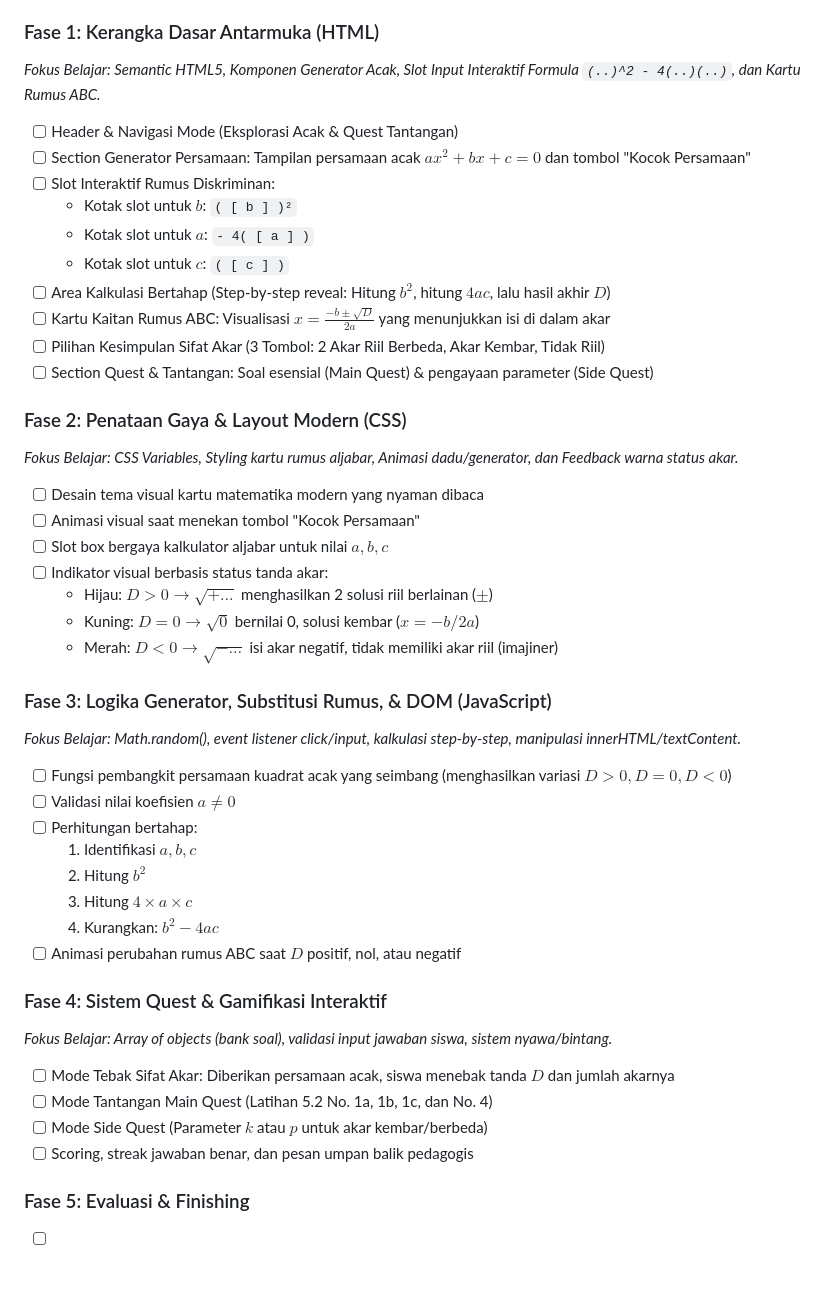
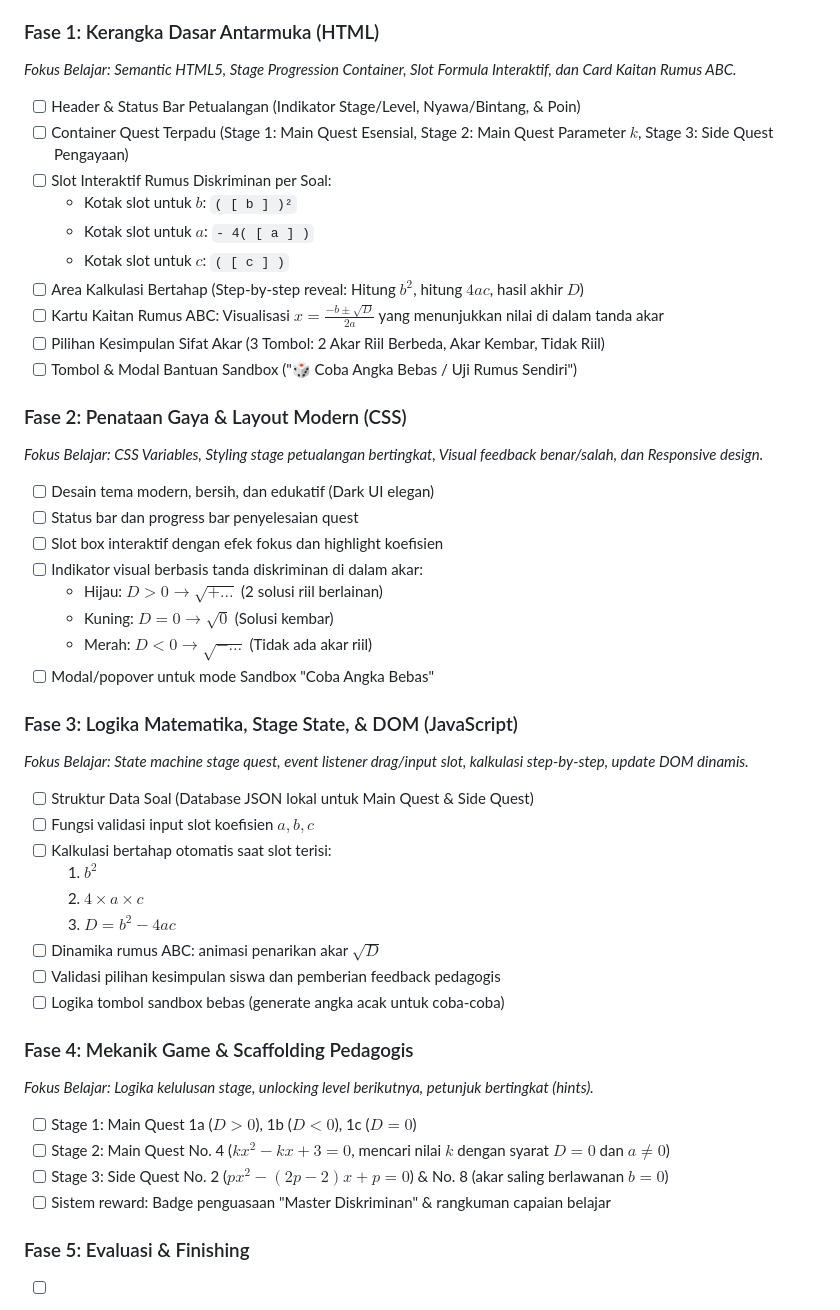
Before and after one commit to fakhri24/persamaan-kuadrat-p2, a Markdown page: PLAN.md, the part around the change. Rendered like a GitHub page; blank space fills up the shorter version.

```diff
--- a/PLAN.md
+++ b/PLAN.md
@@ -27,45 +27,47 @@ Dokumen ini melacak daftar tugas, tahapan implementasi bertahap, dan progres fit
 - [x] Inisialisasi remote repository GitHub dan branching GitHub Pages (https://fakhri24.github.io/persamaan-kuadrat-p2/)
 
 ### Fase 1: Kerangka Dasar Antarmuka (HTML)
-*Fokus Belajar: Semantic HTML5, Komponen Generator Acak, Slot Input Interaktif Formula `(..)^2 - 4(..)(..)`, dan Kartu Rumus ABC.*
-- [ ] Header & Navigasi Mode (Eksplorasi Acak & Quest Tantangan)
-- [ ] Section Generator Persamaan: Tampilan persamaan acak $ax^2 + bx + c = 0$ dan tombol "Kocok Persamaan"
-- [ ] Slot Interaktif Rumus Diskriminan:
+*Fokus Belajar: Semantic HTML5, Stage Progression Container, Slot Formula Interaktif, dan Card Kaitan Rumus ABC.*
+- [ ] Header & Status Bar Petualangan (Indikator Stage/Level, Nyawa/Bintang, & Poin)
+- [ ] Container Quest Terpadu (Stage 1: Main Quest Esensial, Stage 2: Main Quest Parameter $k$, Stage 3: Side Quest Pengayaan)
+- [ ] Slot Interaktif Rumus Diskriminan per Soal:
   - Kotak slot untuk $b$: `( [ b ] )²`
   - Kotak slot untuk $a$: `- 4( [ a ] )`
   - Kotak slot untuk $c$: `( [ c ] )`
-- [ ] Area Kalkulasi Bertahap (Step-by-step reveal: Hitung $b^2$, hitung $4ac$, lalu hasil akhir $D$)
-- [ ] Kartu Kaitan Rumus ABC: Visualisasi $x = \frac{-b \pm \sqrt{D}}{2a}$ yang menunjukkan isi di dalam akar
+- [ ] Area Kalkulasi Bertahap (Step-by-step reveal: Hitung $b^2$, hitung $4ac$, hasil akhir $D$)
+- [ ] Kartu Kaitan Rumus ABC: Visualisasi $x = \frac{-b \pm \sqrt{D}}{2a}$ yang menunjukkan nilai di dalam tanda akar
 - [ ] Pilihan Kesimpulan Sifat Akar (3 Tombol: 2 Akar Riil Berbeda, Akar Kembar, Tidak Riil)
-- [ ] Section Quest & Tantangan: Soal esensial (Main Quest) & pengayaan parameter (Side Quest)
+- [ ] Tombol & Modal Bantuan Sandbox ("🎲 Coba Angka Bebas / Uji Rumus Sendiri")
 
 ### Fase 2: Penataan Gaya & Layout Modern (CSS)
-*Fokus Belajar: CSS Variables, Styling kartu rumus aljabar, Animasi dadu/generator, dan Feedback warna status akar.*
-- [ ] Desain tema visual kartu matematika modern yang nyaman dibaca
-- [ ] Animasi visual saat menekan tombol "Kocok Persamaan"
-- [ ] Slot box bergaya kalkulator aljabar untuk nilai $a, b, c$
-- [ ] Indikator visual berbasis status tanda akar:
-  - Hijau: $D > 0 \rightarrow \sqrt{+ \dots}$ menghasilkan 2 solusi riil berlainan ($\pm$)
-  - Kuning: $D = 0 \rightarrow \sqrt{0}$ bernilai 0, solusi kembar ($x = -b / 2a$)
-  - Merah: $D < 0 \rightarrow \sqrt{- \dots}$ isi akar negatif, tidak memiliki akar riil (imajiner)
+*Fokus Belajar: CSS Variables, Styling stage petualangan bertingkat, Visual feedback benar/salah, dan Responsive design.*
+- [ ] Desain tema modern, bersih, dan edukatif (Dark UI elegan)
+- [ ] Status bar dan progress bar penyelesaian quest
+- [ ] Slot box interaktif dengan efek fokus dan highlight koefisien
+- [ ] Indikator visual berbasis tanda diskriminan di dalam akar:
+  - Hijau: $D > 0 \rightarrow \sqrt{+ \dots}$ (2 solusi riil berlainan)
+  - Kuning: $D = 0 \rightarrow \sqrt{0}$ (Solusi kembar)
+  - Merah: $D < 0 \rightarrow \sqrt{- \dots}$ (Tidak ada akar riil)
+- [ ] Modal/popover untuk mode Sandbox "Coba Angka Bebas"
 
-### Fase 3: Logika Generator, Substitusi Rumus, & DOM (JavaScript)
-*Fokus Belajar: Math.random(), event listener click/input, kalkulasi step-by-step, manipulasi innerHTML/textContent.*
-- [ ] Fungsi pembangkit persamaan kuadrat acak yang seimbang (menghasilkan variasi $D > 0, D = 0, D < 0$)
-- [ ] Validasi nilai koefisien $a \neq 0$
-- [ ] Perhitungan bertahap:
-  1. Identifikasi $a, b, c$
-  2. Hitung $b^2$
-  3. Hitung $4 \times a \times c$
-  4. Kurangkan: $b^2 - 4ac$
-- [ ] Animasi perubahan rumus ABC saat $D$ positif, nol, atau negatif
+### Fase 3: Logika Matematika, Stage State, & DOM (JavaScript)
+*Fokus Belajar: State machine stage quest, event listener drag/input slot, kalkulasi step-by-step, update DOM dinamis.*
+- [ ] Struktur Data Soal (Database JSON lokal untuk Main Quest & Side Quest)
+- [ ] Fungsi validasi input slot koefisien $a, b, c$
+- [ ] Kalkulasi bertahap otomatis saat slot terisi:
+  1. $b^2$
+  2. $4 \times a \times c$
+  3. $D = b^2 - 4ac$
+- [ ] Dinamika rumus ABC: animasi penarikan akar $\sqrt{D}$
+- [ ] Validasi pilihan kesimpulan siswa dan pemberian feedback pedagogis
+- [ ] Logika tombol sandbox bebas (generate angka acak untuk coba-coba)
 
-### Fase 4: Sistem Quest & Gamifikasi Interaktif
-*Fokus Belajar: Array of objects (bank soal), validasi input jawaban siswa, sistem nyawa/bintang.*
-- [ ] Mode Tebak Sifat Akar: Diberikan persamaan acak, siswa menebak tanda $D$ dan jumlah akarnya
-- [ ] Mode Tantangan Main Quest (Latihan 5.2 No. 1a, 1b, 1c, dan No. 4)
-- [ ] Mode Side Quest (Parameter $k$ atau $p$ untuk akar kembar/berbeda)
-- [ ] Scoring, streak jawaban benar, dan pesan umpan balik pedagogis
+### Fase 4: Mekanik Game & Scaffolding Pedagogis
+*Fokus Belajar: Logika kelulusan stage, unlocking level berikutnya, petunjuk bertingkat (hints).*
+- [ ] Stage 1: Main Quest 1a ($D>0$), 1b ($D<0$), 1c ($D=0$)
+- [ ] Stage 2: Main Quest No. 4 ($kx^2 - kx + 3 = 0$, mencari nilai $k$ dengan syarat $D=0$ dan $a \neq 0$)
+- [ ] Stage 3: Side Quest No. 2 ($px^2 - (2p-2)x + p = 0$) & No. 8 (akar saling berlawanan $b=0$)
+- [ ] Sistem reward: Badge penguasaan "Master Diskriminan" & rangkuman capaian belajar
 
 ### Fase 5: Evaluasi & Finishing
 - [ ] Review kode bersama pengguna (penjelasan baris per baris)
```
Also changed, not shown: AGENTS.md (+1 -0 lines).
